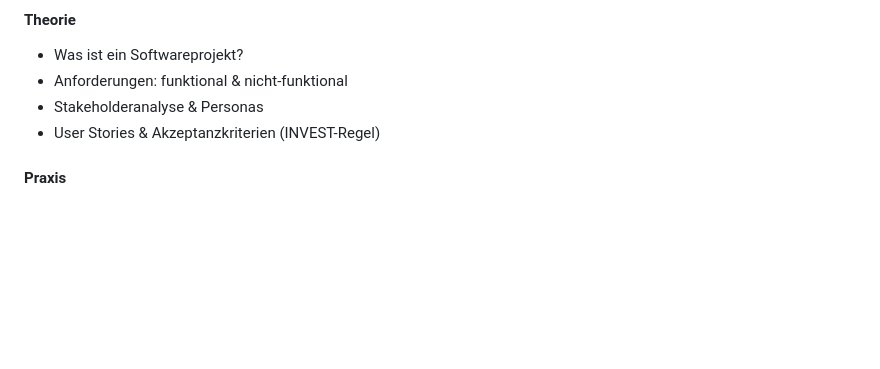
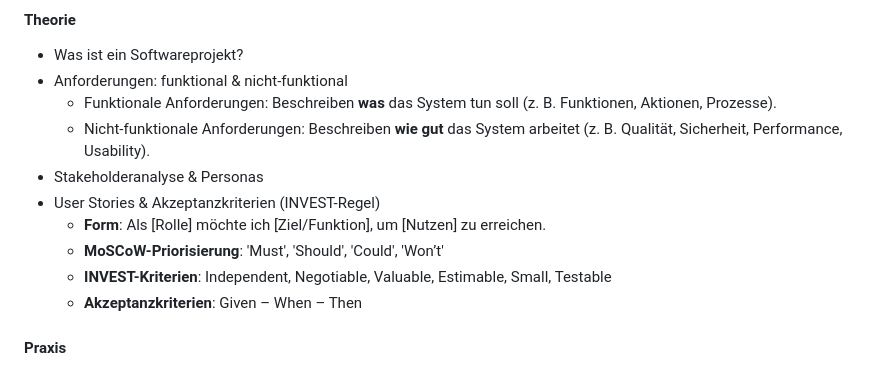
Before and after one commit to MarcelVSHNS/CampusApp, a Markdown page: lecture/semesterplan.md, the part around the change. GitHub-like rendering; blank space fills up the shorter version.

Commit message:
Enhance project definition section with requirements details
Added detailed explanations for functional and non-functional requirements, along with user story format and MoSCoW prioritization.

```diff
--- a/lecture/semesterplan.md
+++ b/lecture/semesterplan.md
@@ -27,8 +27,14 @@
 #### Theorie
 - Was ist ein Softwareprojekt?
 - Anforderungen: funktional & nicht-funktional
+  - Funktionale Anforderungen: Beschreiben **was** das System tun soll (z. B. Funktionen, Aktionen, Prozesse).
+  - Nicht-funktionale Anforderungen: Beschreiben **wie gut** das System arbeitet (z. B. Qualität, Sicherheit, Performance, Usability).
 - Stakeholderanalyse & Personas
 - User Stories & Akzeptanzkriterien (INVEST-Regel)
+  - **Form**: Als [Rolle] möchte ich [Ziel/Funktion], um [Nutzen] zu erreichen.
+  - **MoSCoW-Priorisierung**: 'Must', 'Should', 'Could', 'Won’t'
+  - **INVEST-Kriterien**: Independent, Negotiable, Valuable, Estimable, Small, Testable
+  - **Akzeptanzkriterien**: Given – When – Then
 
 #### Praxis
 - Projektidee & Funktionsumfang definieren
```
